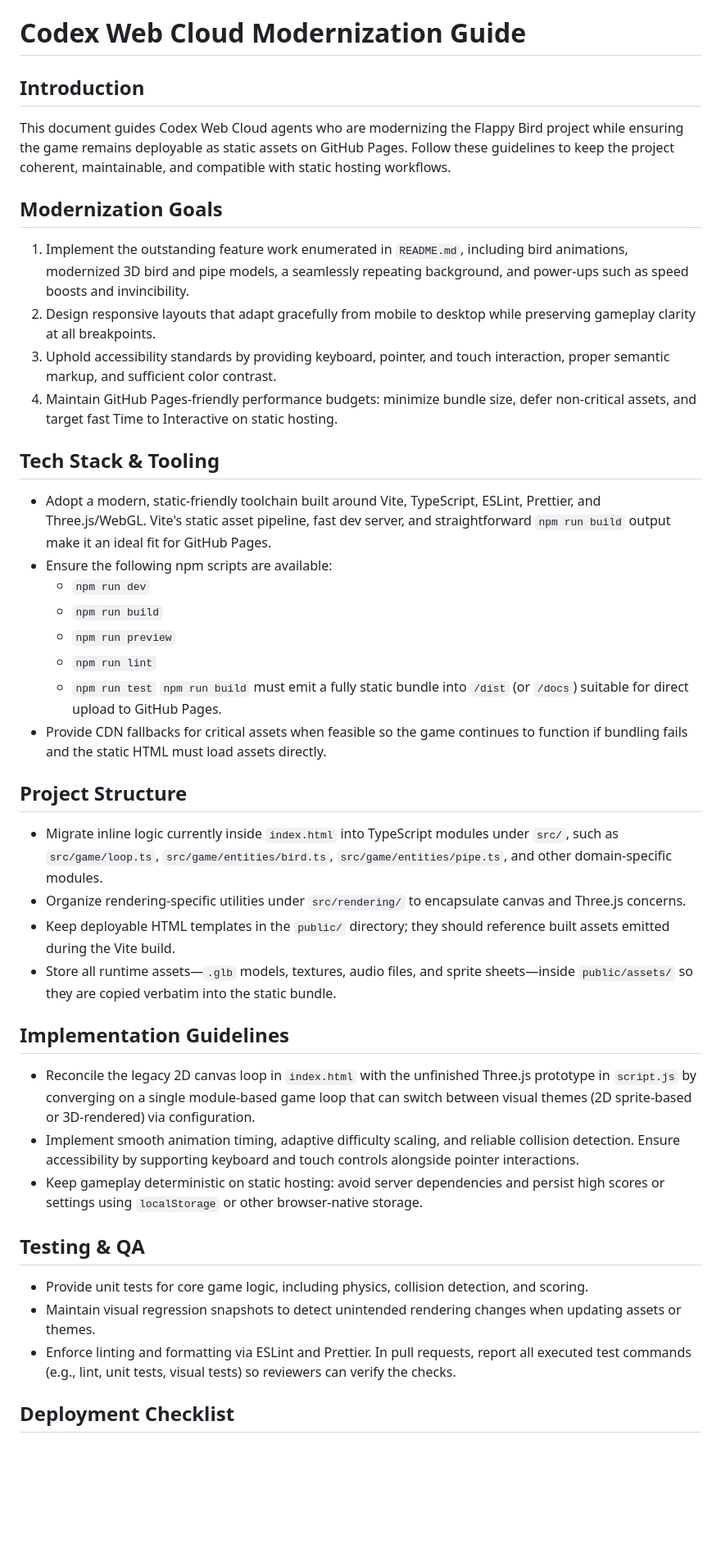
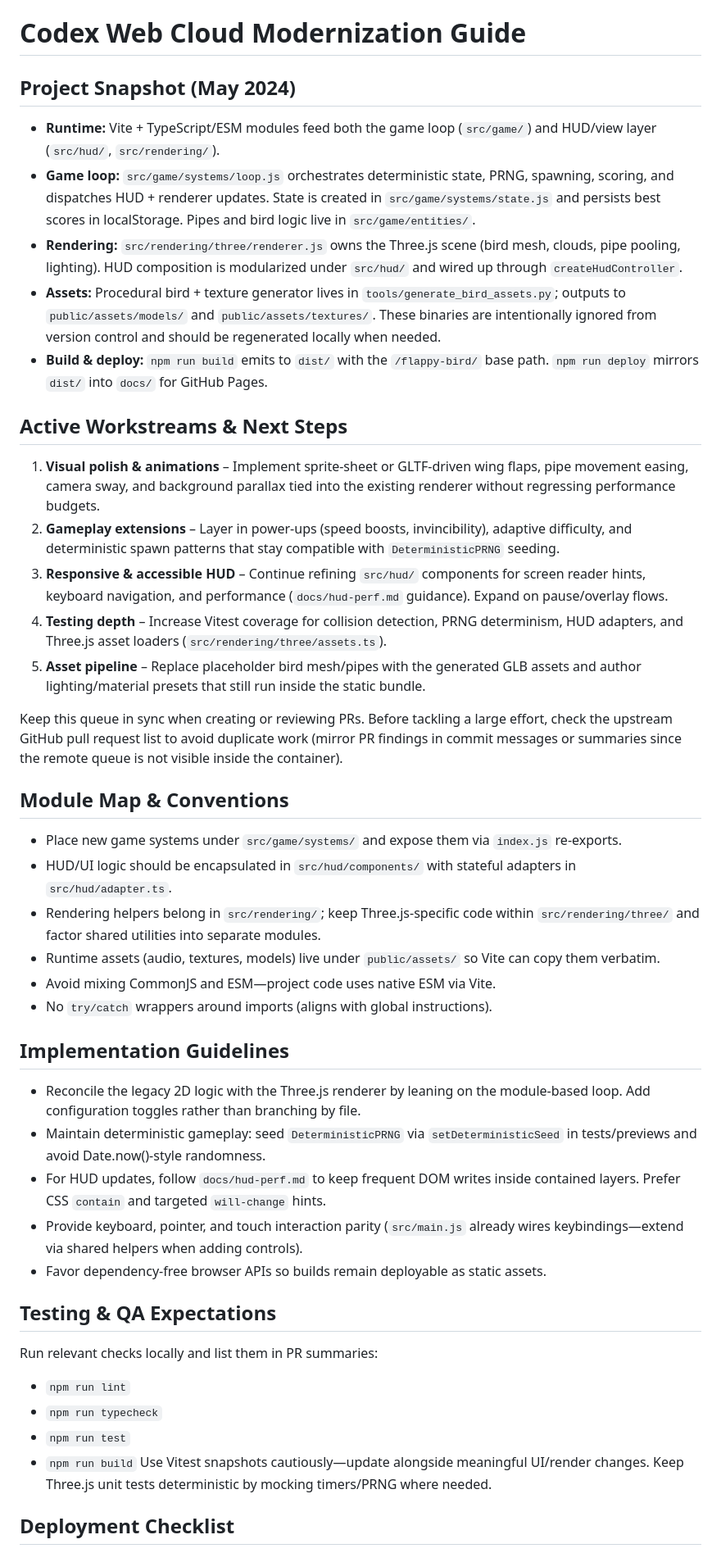
Before and after one commit to Alex-Unnippillil/flappy-bird, a Markdown page: AGENTS.md, the part around the change printed below. Shown: that part at 82% size. GitHub-like rendering; blank space fills up the shorter version.

Commit message:
Refresh modernization playbook for upcoming agents

```diff
--- a/AGENTS.md
+++ b/AGENTS.md
@@ -1,39 +1,42 @@
 # Codex Web Cloud Modernization Guide
 
-## Introduction
-This document guides Codex Web Cloud agents who are modernizing the Flappy Bird project while ensuring the game remains deployable as static assets on GitHub Pages. Follow these guidelines to keep the project coherent, maintainable, and compatible with static hosting workflows.
+## Project Snapshot (May 2024)
+- **Runtime:** Vite + TypeScript/ESM modules feed both the game loop (`src/game/`) and HUD/view layer (`src/hud/`, `src/rendering/`).
+- **Game loop:** `src/game/systems/loop.js` orchestrates deterministic state, PRNG, spawning, scoring, and dispatches HUD + renderer updates. State is created in `src/game/systems/state.js` and persists best scores in localStorage. Pipes and bird logic live in `src/game/entities/`.
+- **Rendering:** `src/rendering/three/renderer.js` owns the Three.js scene (bird mesh, clouds, pipe pooling, lighting). HUD composition is modularized under `src/hud/` and wired up through `createHudController`.
+- **Assets:** Procedural bird + texture generator lives in `tools/generate_bird_assets.py`; outputs to `public/assets/models/` and `public/assets/textures/`. These binaries are intentionally ignored from version control and should be regenerated locally when needed.
+- **Build & deploy:** `npm run build` emits to `dist/` with the `/flappy-bird/` base path. `npm run deploy` mirrors `dist/` into `docs/` for GitHub Pages.
 
-## Modernization Goals
-1. Implement the outstanding feature work enumerated in `README.md`, including bird animations, modernized 3D bird and pipe models, a seamlessly repeating background, and power-ups such as speed boosts and invincibility.
-2. Design responsive layouts that adapt gracefully from mobile to desktop while preserving gameplay clarity at all breakpoints.
-3. Uphold accessibility standards by providing keyboard, pointer, and touch interaction, proper semantic markup, and sufficient color contrast.
-4. Maintain GitHub Pages-friendly performance budgets: minimize bundle size, defer non-critical assets, and target fast Time to Interactive on static hosting.
+## Active Workstreams & Next Steps
+1. **Visual polish & animations** – Implement sprite-sheet or GLTF-driven wing flaps, pipe movement easing, camera sway, and background parallax tied into the existing renderer without regressing performance budgets.
+2. **Gameplay extensions** – Layer in power-ups (speed boosts, invincibility), adaptive difficulty, and deterministic spawn patterns that stay compatible with `DeterministicPRNG` seeding.
+3. **Responsive & accessible HUD** – Continue refining `src/hud/` components for screen reader hints, keyboard navigation, and performance (`docs/hud-perf.md` guidance). Expand on pause/overlay flows.
+4. **Testing depth** – Increase Vitest coverage for collision detection, PRNG determinism, HUD adapters, and Three.js asset loaders (`src/rendering/three/assets.ts`).
+5. **Asset pipeline** – Replace placeholder bird mesh/pipes with the generated GLB assets and author lighting/material presets that still run inside the static bundle.
 
-## Tech Stack & Tooling
-- Adopt a modern, static-friendly toolchain built around Vite, TypeScript, ESLint, Prettier, and Three.js/WebGL. Vite's static asset pipeline, fast dev server, and straightforward `npm run build` output make it an ideal fit for GitHub Pages.
-- Ensure the following npm scripts are available:
-  - `npm run dev`
-  - `npm run build`
-  - `npm run preview`
-  - `npm run lint`
-  - `npm run test`
-  `npm run build` must emit a fully static bundle into `/dist` (or `/docs`) suitable for direct upload to GitHub Pages.
-- Provide CDN fallbacks for critical assets when feasible so the game continues to function if bundling fails and the static HTML must load assets directly.
+Keep this queue in sync when creating or reviewing PRs. Before tackling a large effort, check the upstream GitHub pull request list to avoid duplicate work (mirror PR findings in commit messages or summaries since the remote queue is not visible inside the container).
 
-## Project Structure
-- Migrate inline logic currently inside `index.html` into TypeScript modules under `src/`, such as `src/game/loop.ts`, `src/game/entities/bird.ts`, `src/game/entities/pipe.ts`, and other domain-specific modules.
-- Organize rendering-specific utilities under `src/rendering/` to encapsulate canvas and Three.js concerns.
-- Keep deployable HTML templates in the `public/` directory; they should reference built assets emitted during the Vite build.
-- Store all runtime assets—`.glb` models, textures, audio files, and sprite sheets—inside `public/assets/` so they are copied verbatim into the static bundle.
+## Module Map & Conventions
+- Place new game systems under `src/game/systems/` and expose them via `index.js` re-exports.
+- HUD/UI logic should be encapsulated in `src/hud/components/` with stateful adapters in `src/hud/adapter.ts`.
+- Rendering helpers belong in `src/rendering/`; keep Three.js-specific code within `src/rendering/three/` and factor shared utilities into separate modules.
+- Runtime assets (audio, textures, models) live under `public/assets/` so Vite can copy them verbatim.
+- Avoid mixing CommonJS and ESM—project code uses native ESM via Vite.
+- No `try/catch` wrappers around imports (aligns with global instructions).
 
 ## Implementation Guidelines
-- Reconcile the legacy 2D canvas loop in `index.html` with the unfinished Three.js prototype in `script.js` by converging on a single module-based game loop that can switch between visual themes (2D sprite-based or 3D-rendered) via configuration.
-- Implement smooth animation timing, adaptive difficulty scaling, and reliable collision detection. Ensure accessibility by supporting keyboard and touch controls alongside pointer interactions.
-- Keep gameplay deterministic on static hosting: avoid server dependencies and persist high scores or settings using `localStorage` or other browser-native storage.
+- Reconcile the legacy 2D logic with the Three.js renderer by leaning on the module-based loop. Add configuration toggles rather than branching by file.
+- Maintain deterministic gameplay: seed `DeterministicPRNG` via `setDeterministicSeed` in tests/previews and avoid Date.now()-style randomness.
+- For HUD updates, follow `docs/hud-perf.md` to keep frequent DOM writes inside contained layers. Prefer CSS `contain` and targeted `will-change` hints.
+- Provide keyboard, pointer, and touch interaction parity (`src/main.js` already wires keybindings—extend via shared helpers when adding controls).
+- Favor dependency-free browser APIs so builds remain deployable as static assets.
 
-## Testing & QA
-- Provide unit tests for core game logic, including physics, collision detection, and scoring.
-- Maintain visual regression snapshots to detect unintended rendering changes when updating assets or themes.
-- Enforce linting and formatting via ESLint and Prettier. In pull requests, report all executed test commands (e.g., lint, unit tests, visual tests) so reviewers can verify the checks.
+## Testing & QA Expectations
+Run relevant checks locally and list them in PR summaries:
+- `npm run lint`
+- `npm run typecheck`
+- `npm run test`
+- `npm run build`
+Use Vitest snapshots cautiously—update alongside meaningful UI/render changes. Keep Three.js unit tests deterministic by mocking timers/PRNG where needed.
 
 ## Deployment Checklist
```
Also changed, not shown: other parts of AGENTS.md (+10 -9 lines).
